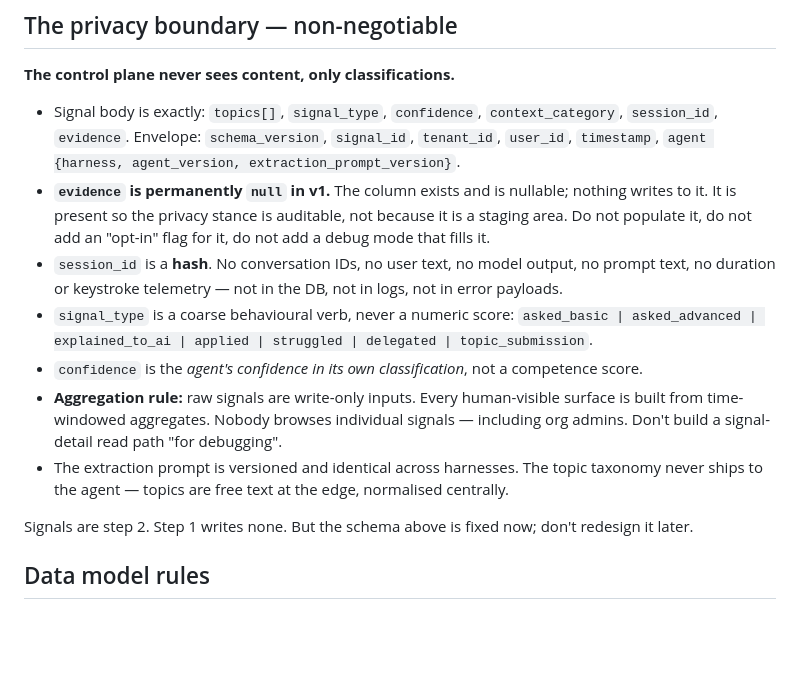
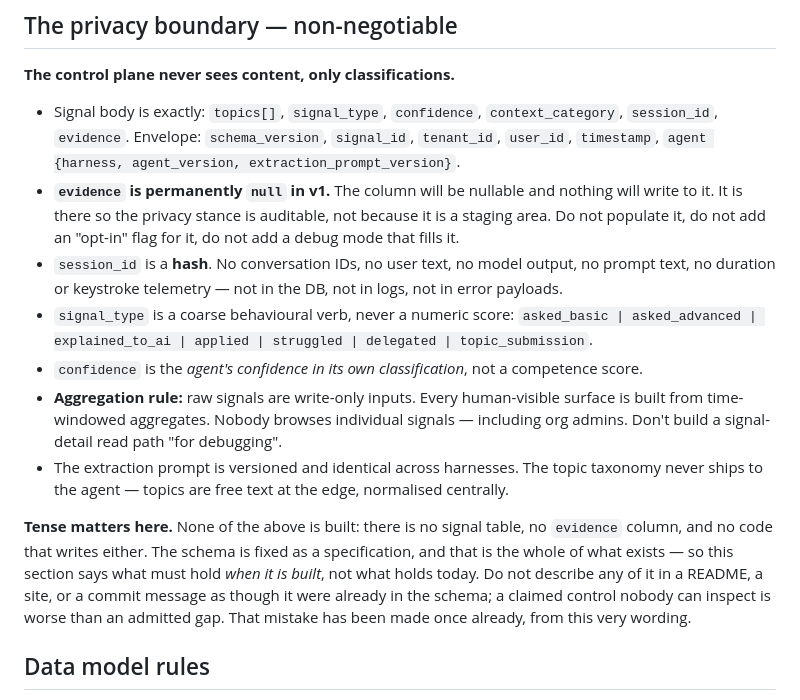
Before and after one commit to Snorn/halflife, a Markdown page: CLAUDE.md, the part around the change. Rendered like a GitHub page; blank space fills up the shorter version.

Commit message:
Correct the tense in the privacy section, and say why it matters
"The column exists and is nullable" described a column that does not exist, in
the document that is the authority for everything else. The site and the README
were written from this sentence and repeated the claim publicly, which is how a
specification became an asserted control that no reader could inspect.

The bullet now reads "will be nullable", and the closing note states outright
that none of the section is built and that it describes what must hold when it
is — with the instruction not to write any of it up as though it were already
in the schema. That last part is the actual fix: the tense error was a symptom,
and this is the rule that would have caught it.

Nothing about the specification itself changed. It remains fixed, and the
constraints it imposes are unaltered.

```diff
--- a/CLAUDE.md
+++ b/CLAUDE.md
@@ -50,8 +50,8 @@ step-1 change seems to need one of these, say so and stop rather than adding it.
 - Signal body is exactly: `topics[]`, `signal_type`, `confidence`, `context_category`, `session_id`,
   `evidence`. Envelope: `schema_version`, `signal_id`, `tenant_id`, `user_id`, `timestamp`,
   `agent {harness, agent_version, extraction_prompt_version}`.
-- **`evidence` is permanently `null` in v1.** The column exists and is nullable; nothing writes to it. It is
-  present so the privacy stance is auditable, not because it is a staging area. Do not populate it, do not
+- **`evidence` is permanently `null` in v1.** The column will be nullable and nothing will write to it. It
+  is there so the privacy stance is auditable, not because it is a staging area. Do not populate it, do not
   add an "opt-in" flag for it, do not add a debug mode that fills it.
 - `session_id` is a **hash**. No conversation IDs, no user text, no model output, no prompt text, no
   duration or keystroke telemetry — not in the DB, not in logs, not in error payloads.
@@ -64,7 +64,11 @@ step-1 change seems to need one of these, say so and stop rather than adding it.
 - The extraction prompt is versioned and identical across harnesses. The topic taxonomy never ships to the
   agent — topics are free text at the edge, normalised centrally.
 
-Signals are step 2. Step 1 writes none. But the schema above is fixed now; don't redesign it later.
+**Tense matters here.** None of the above is built: there is no signal table, no `evidence` column, and no
+code that writes either. The schema is fixed as a specification, and that is the whole of what exists — so
+this section says what must hold *when it is built*, not what holds today. Do not describe any of it in a
+README, a site, or a commit message as though it were already in the schema; a claimed control nobody can
+inspect is worse than an admitted gap. That mistake has been made once already, from this very wording.
 
 ## Data model rules
 
```
